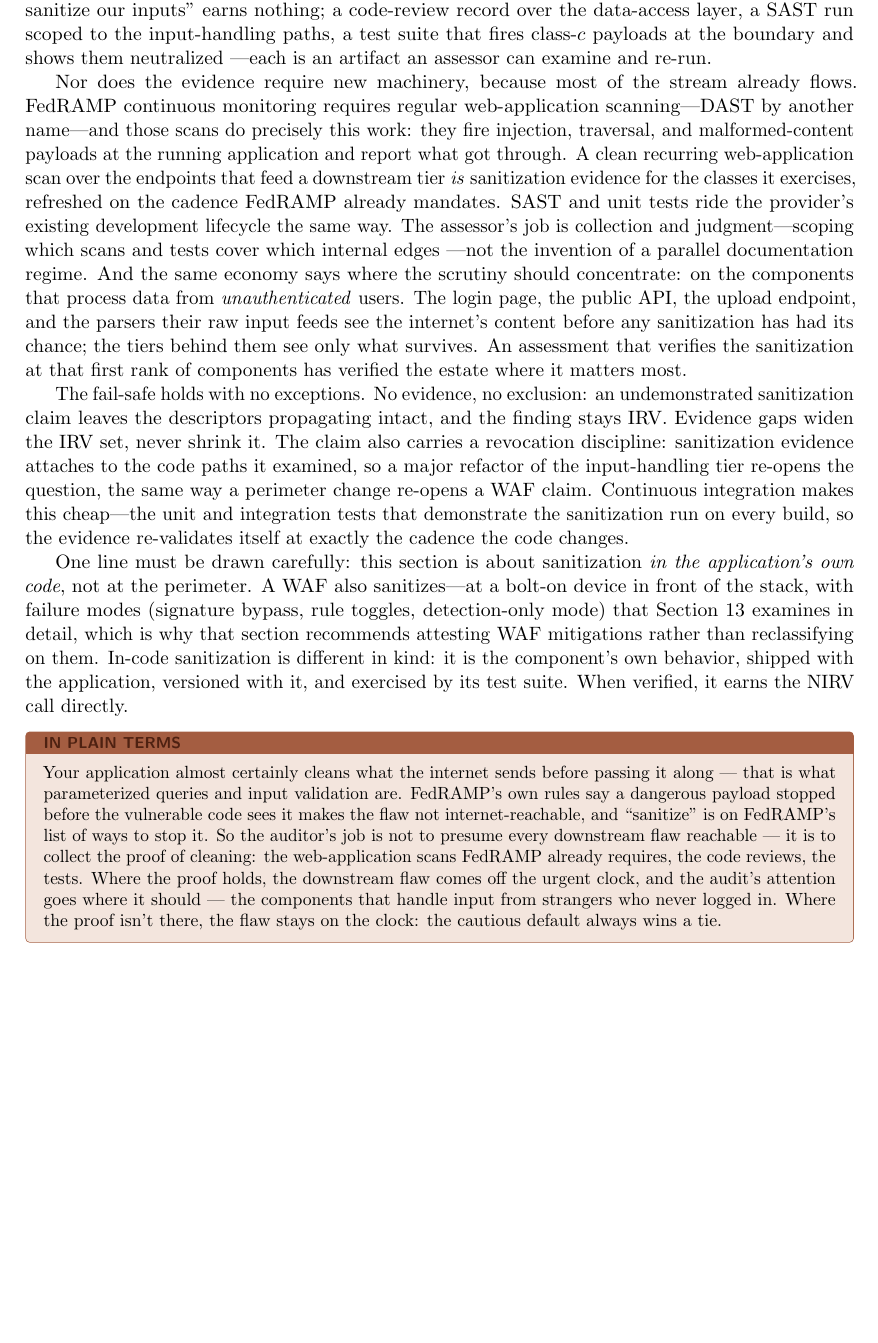
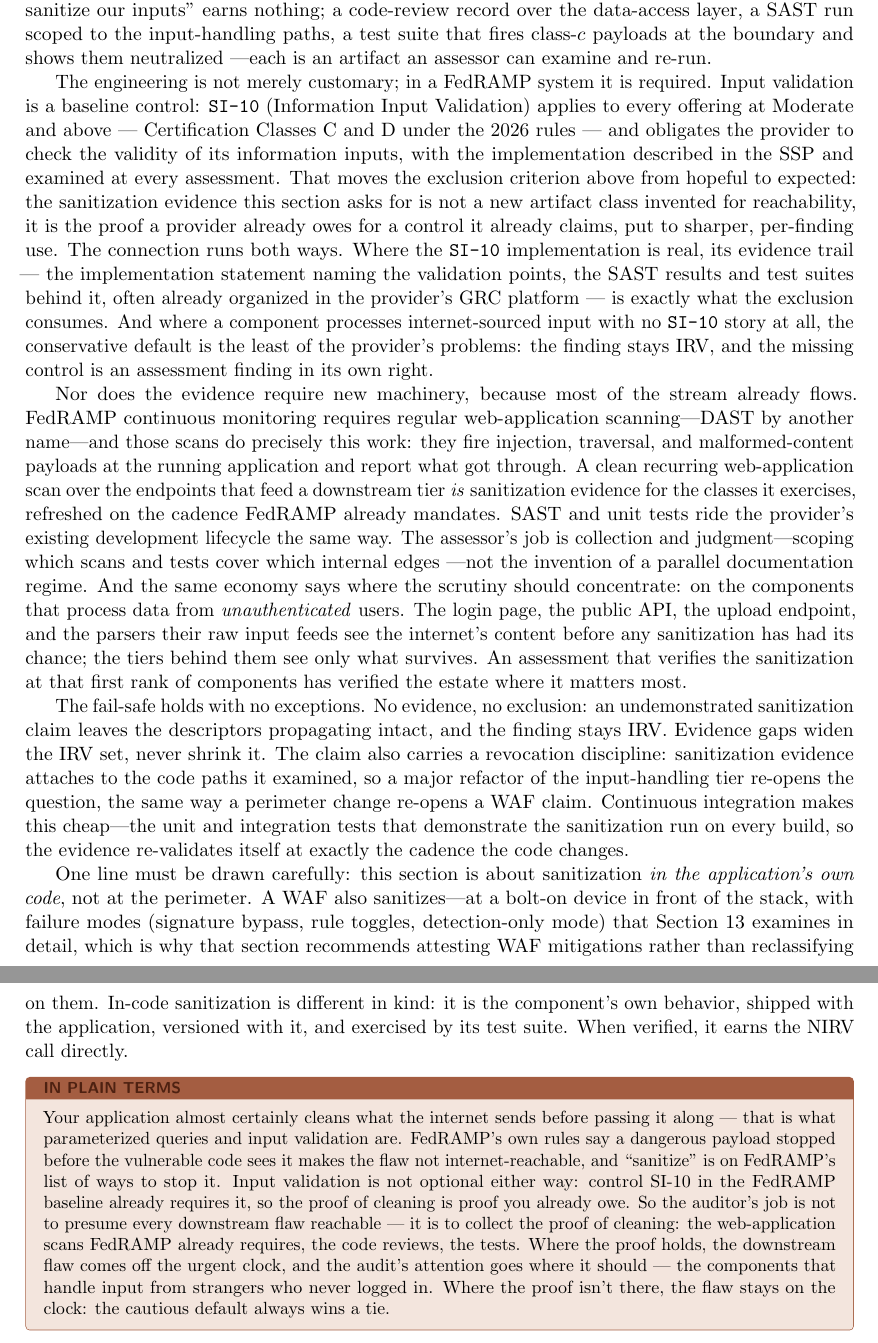
Before and after one commit to stackArmor/rfc-fedramp-vdr, a LaTeX paper (internet-reachability.tex): part of page 17 of 26 before the commit and two parts of pages 17 and 18 of 26 after it, the two joined at a grey line, cut so that both start at the same text, the shorter picture padded with empty space. Compiled offline with pdfLaTeX.

Commit message:
docs: ground sanitization evidence in SI-10 (baseline control at Moderate+; evidence already owed, missing SI-10 story is itself a finding)

```diff
--- a/internet-reachability.tex
+++ b/internet-reachability.tex
@@ -588,6 +588,24 @@ record over the data-access layer, a SAST run scoped to the input-handling paths
 test suite that fires class-$c$ payloads at the boundary and shows them neutralized
 ---each is an artifact an assessor can examine and re-run.
 
+The engineering is not merely customary; in a FedRAMP system it is required.
+Input validation is a baseline control: \code{SI-10} (Information Input
+Validation) applies to every offering at Moderate and above --- Certification
+Classes C and D under the 2026 rules --- and obligates the provider to check
+the validity of its information inputs, with the implementation described in
+the SSP and examined at every assessment. That moves the exclusion criterion
+above from hopeful to expected: the sanitization evidence this section asks
+for is not a new artifact class invented for reachability, it is the proof a
+provider already owes for a control it already claims, put to sharper,
+per-finding use. The connection runs both ways. Where the \code{SI-10}
+implementation is real, its evidence trail --- the implementation statement
+naming the validation points, the SAST results and test suites behind it,
+often already organized in the provider's GRC platform --- is exactly what
+the exclusion consumes. And where a component processes internet-sourced
+input with no \code{SI-10} story at all, the conservative default is the
+least of the provider's problems: the finding stays IRV, and the missing
+control is an assessment finding in its own right.
+
 Nor does the evidence require new machinery, because most of the stream already
 flows. FedRAMP continuous monitoring requires regular web-application scanning---DAST
 by another name---and those scans do precisely this work: they fire injection,
@@ -628,6 +646,8 @@ Your application almost certainly cleans what the internet sends before passing
 along --- that is what parameterized queries and input validation are. FedRAMP's own
 rules say a dangerous payload stopped before the vulnerable code sees it makes the
 flaw not internet-reachable, and ``sanitize'' is on FedRAMP's list of ways to stop it.
+Input validation is not optional either way: control SI-10 in the FedRAMP
+baseline already requires it, so the proof of cleaning is proof you already owe.
 So the auditor's job is not to presume every downstream flaw reachable --- it is to
 collect the proof of cleaning: the web-application scans FedRAMP already requires,
 the code reviews, the tests. Where the proof holds, the downstream flaw comes off the
```
Also changed, not shown: docs/internet-reachability.pdf.
